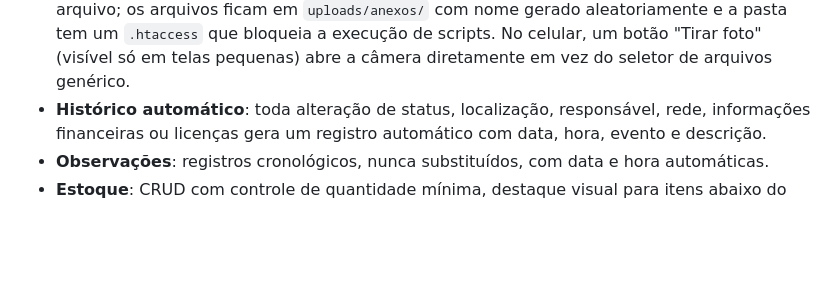
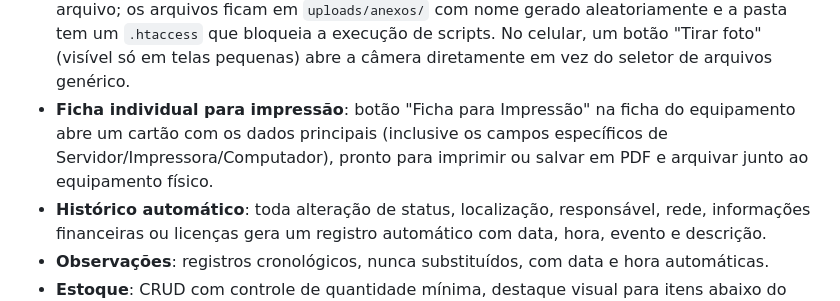
Before and after one commit to SalomaoKonjunski/Web-SCATI, a Markdown page: web-scati/web-scati/README.md, the part around the change. GitHub-like rendering; blank space fills up the shorter version.

Commit message:
Documenta ficha individual do equipamento para impressão

```diff
--- a/web-scati/web-scati/README.md
+++ b/web-scati/web-scati/README.md
@@ -142,6 +142,10 @@ web-scati/
   pasta tem um `.htaccess` que bloqueia a execução de scripts. No
   celular, um botão "Tirar foto" (visível só em telas pequenas) abre a
   câmera diretamente em vez do seletor de arquivos genérico.
+- **Ficha individual para impressão**: botão "Ficha para Impressão" na
+  ficha do equipamento abre um cartão com os dados principais (inclusive
+  os campos específicos de Servidor/Impressora/Computador), pronto para
+  imprimir ou salvar em PDF e arquivar junto ao equipamento físico.
 - **Histórico automático**: toda alteração de status, localização,
   responsável, rede, informações financeiras ou licenças gera um registro
   automático com data, hora, evento e descrição.
```
